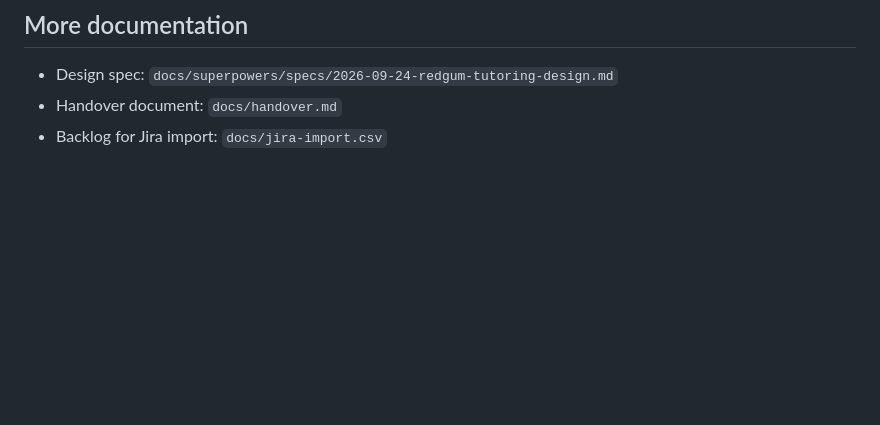
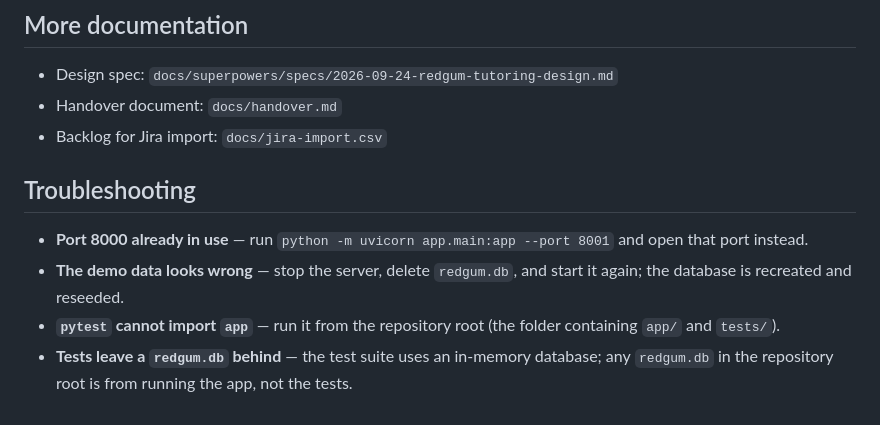
Before and after one commit to Hshenglin/REDGUM_TUTORING, a Markdown page: README.md, the part around the change. Drawn GitHub-style; blank space fills up the shorter version.

Commit message:
docs(story-10): add troubleshooting notes to the README

```diff
--- a/README.md
+++ b/README.md
@@ -84,3 +84,11 @@ Environment variables (all optional, sensible defaults for local use):
 - Design spec: `docs/superpowers/specs/2026-09-24-redgum-tutoring-design.md`
 - Handover document: `docs/handover.md`
 - Backlog for Jira import: `docs/jira-import.csv`
+
+
+## Troubleshooting
+
+- **Port 8000 already in use** — run `python -m uvicorn app.main:app --port 8001` and open that port instead.
+- **The demo data looks wrong** — stop the server, delete `redgum.db`, and start it again; the database is recreated and reseeded.
+- **`pytest` cannot import `app`** — run it from the repository root (the folder containing `app/` and `tests/`).
+- **Tests leave a `redgum.db` behind** — the test suite uses an in-memory database; any `redgum.db` in the repository root is from running the app, not the tests.
```
